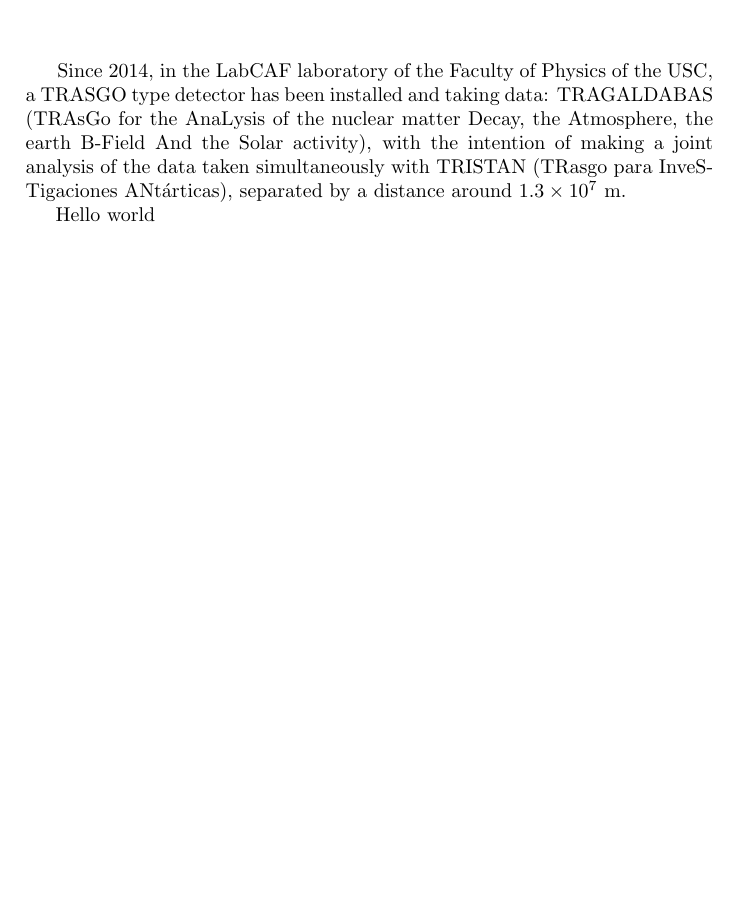
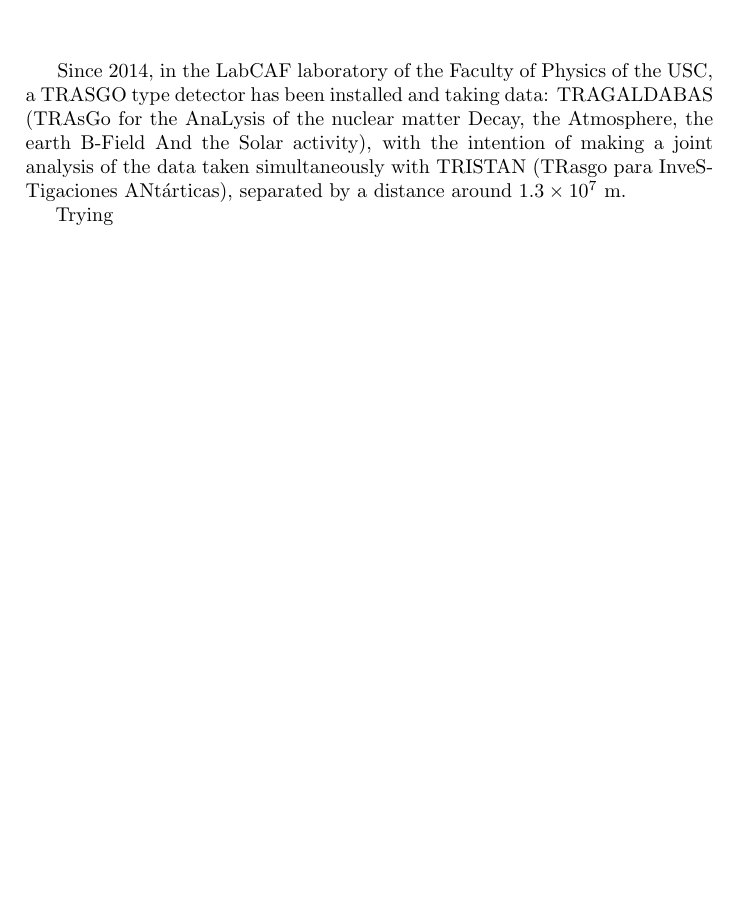
Before and after one commit to TrasgoGroup/TRASGO-documentation, a LaTeX book (documentación.tex): part of page 5 of 5, cut so that both start at the same text. Compiled offline with pdfLaTeX.

Commit message:
Try to commit

```diff
--- a/documentación.tex
+++ b/documentación.tex
@@ -75,7 +75,7 @@
 
 \hspace{13pt} Since 2014, in the LabCAF laboratory of the Faculty of Physics of the USC, a TRASGO type detector has been installed and taking data: TRAGALDABAS (TRAsGo for the AnaLysis of the nuclear matter Decay, the Atmosphere, the earth B-Field And the Solar activity), with the intention of making a joint analysis of the data taken simultaneously with TRISTAN (TRasgo para InveSTigaciones ANtárticas), separated by a distance around $1.3 \times 10^7$ m.
 
-Hello world
+Trying
 
 
 \end{document}
```
Also changed, not shown: documentación.pdf.
